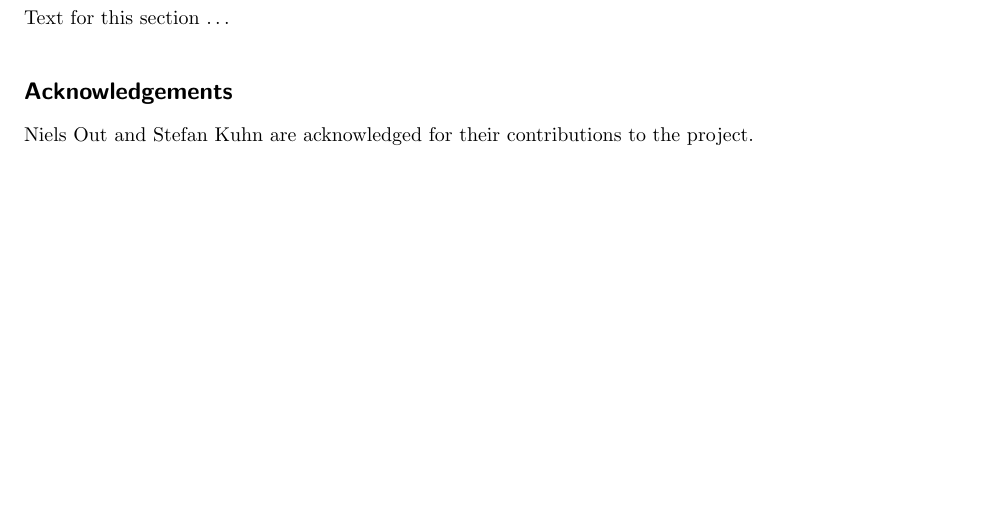
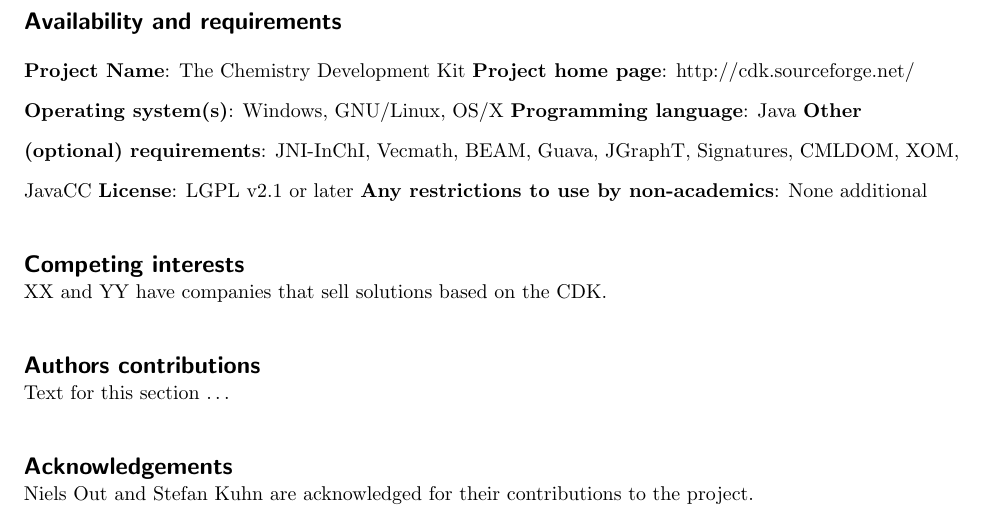
Before and after one commit to cdk/cdk-paper-3, a LaTeX document (article.tex): part of page 7 of 7 before the commit and part of page 7 of 8 after it, cut at the place of the change, the shorter picture padded with empty space. Compiled offline with pdfLaTeX; a missing bibliography style is replaced by a similar one.

Commit message:
Added two missing sections

```diff
--- a/article.tex
+++ b/article.tex
@@ -351,6 +351,21 @@
 The disadvantage of having an API that supports many data models, is that the API is heavy and
 the interface implementations hard to optimize.
 
+%%%%%%%%%%%%%%%%%%%%%%%%%%%%%%%%
+\section*{Availability and requirements}
+
+\item \textbf{Project Name}: The Chemistry Development Kit
+\textbf{Project home page}: \url{http://cdk.sourceforge.net/}
+\textbf{Operating system(s)}: Windows, GNU/Linux, OS/X
+\textbf{Programming language}: Java
+\textbf{Other (optional) requirements}: JNI-InChI, Vecmath, BEAM, Guava, JGraphT, Signatures, CMLDOM, XOM, JavaCC
+\textbf{License}: LGPL v2.1 or later
+\textbf{Any restrictions to use by non-academics}: None additional
+\end{itemize}
+
+%%%%%%%%%%%%%%%%%%%%%%%%%%%%%%%%
+\section*{Competing interests}
+XX and YY have companies that sell solutions based on the CDK.
 
 %%%%%%%%%%%%%%%%%%%%%%%%%%%%%%%%
 \section*{Authors contributions}
```
